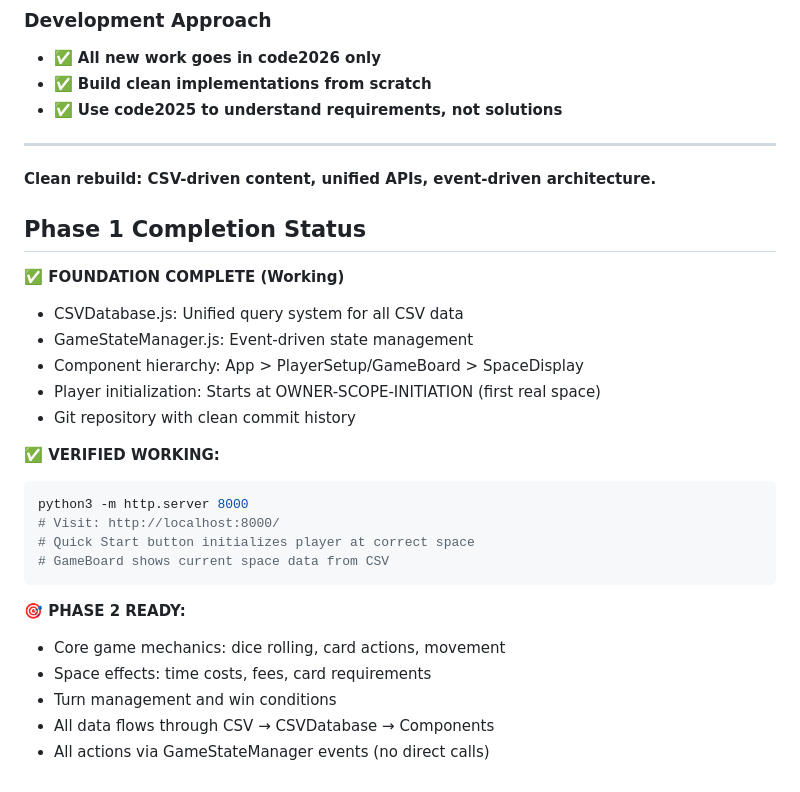
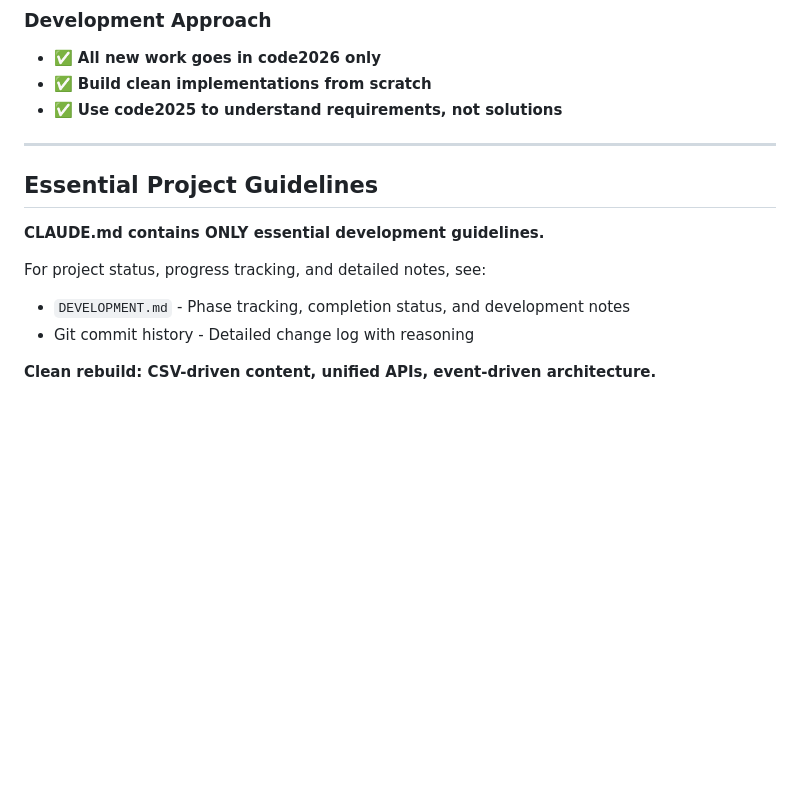
Before and after one commit to tomaszsb/code2026, a Markdown page: CLAUDE.md, the part around the change. Drawn GitHub-style; blank space fills up the shorter version.

````diff
--- a/CLAUDE.md
+++ b/CLAUDE.md
@@ -176,28 +176,12 @@ window.DEBUG_COMPONENT = 'ComponentName';
 
 ---
 
+## Essential Project Guidelines
+
+**CLAUDE.md contains ONLY essential development guidelines.**
+
+For project status, progress tracking, and detailed notes, see:
+- `DEVELOPMENT.md` - Phase tracking, completion status, and development notes
+- Git commit history - Detailed change log with reasoning
+
 **Clean rebuild: CSV-driven content, unified APIs, event-driven architecture.**
-
-## Phase 1 Completion Status
-
-**✅ FOUNDATION COMPLETE (Working)**
-- CSVDatabase.js: Unified query system for all CSV data
-- GameStateManager.js: Event-driven state management
-- Component hierarchy: App > PlayerSetup/GameBoard > SpaceDisplay
-- Player initialization: Starts at OWNER-SCOPE-INITIATION (first real space)
-- Git repository with clean commit history
-
-**✅ VERIFIED WORKING:**
-```bash
-python3 -m http.server 8000
-# Visit: http://localhost:8000/
-# Quick Start button initializes player at correct space
-# GameBoard shows current space data from CSV
-```
-
-**🎯 PHASE 2 READY:**
-- Core game mechanics: dice rolling, card actions, movement
-- Space effects: time costs, fees, card requirements
-- Turn management and win conditions
-- All data flows through CSV → CSVDatabase → Components
-- All actions via GameStateManager events (no direct calls)
````
Also changed, not shown: DEVELOPMENT.md (added, +93 -0 lines).
